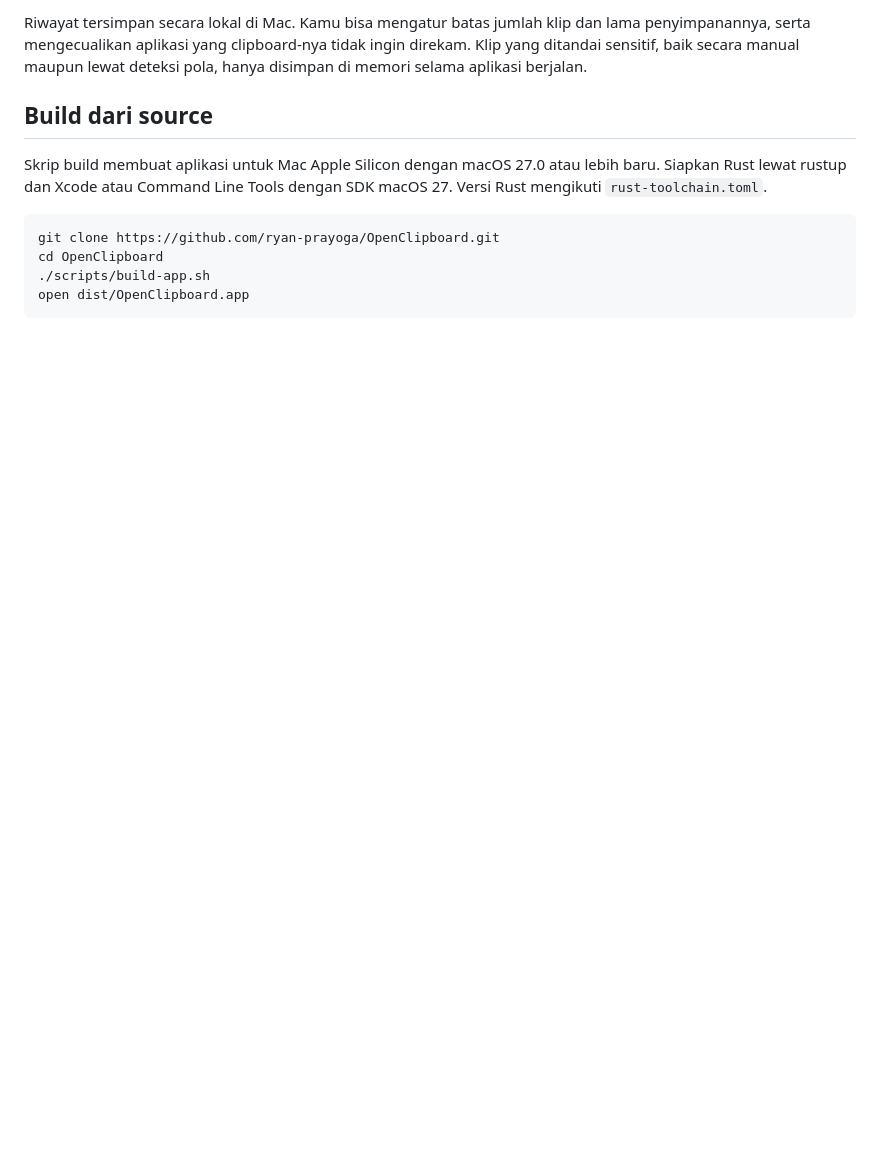
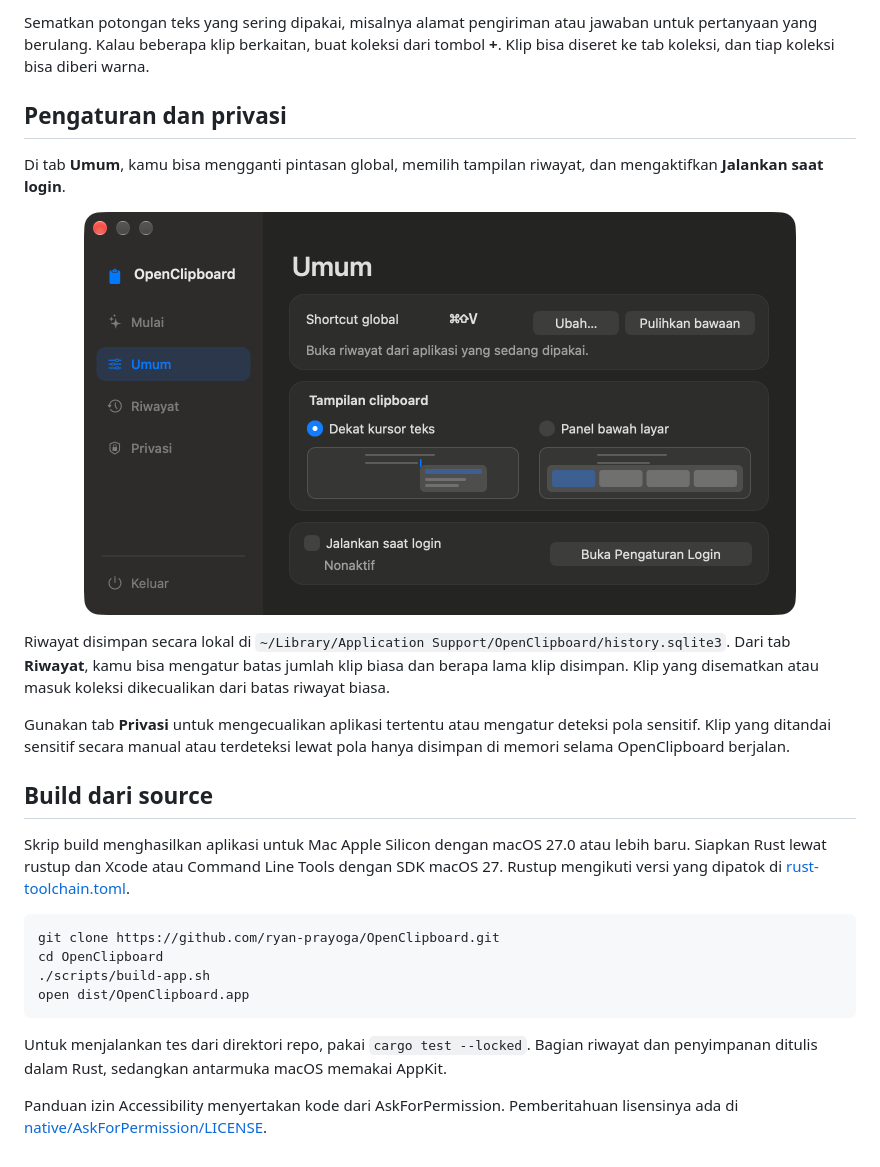
Before and after one commit to ryan-prayoga/OpenClipboard, a Markdown page: README.md, the part around one of its changes. GitHub-like rendering; pictures changed too: docs/screenshots/pengaturan.png (added); blank space fills up the shorter version.

````diff
--- a/README.md
+++ b/README.md
@@ -13,9 +34,21 @@ OpenClipboard menyimpan riwayat clipboard di Mac. Kalau kamu sudah menyalin hal
 
-Riwayat tersimpan secara lokal di Mac. Kamu bisa mengatur batas jumlah klip dan lama penyimpanannya, serta mengecualikan aplikasi yang clipboard-nya tidak ingin direkam. Klip yang ditandai sensitif, baik secara manual maupun lewat deteksi pola, hanya disimpan di memori selama aplikasi berjalan.
+Sematkan potongan teks yang sering dipakai, misalnya alamat pengiriman atau jawaban untuk pertanyaan yang berulang. Kalau beberapa klip berkaitan, buat koleksi dari tombol **+**. Klip bisa diseret ke tab koleksi, dan tiap koleksi bisa diberi warna.
+
+## Pengaturan dan privasi
+
+Di tab **Umum**, kamu bisa mengganti pintasan global, memilih tampilan riwayat, dan mengaktifkan **Jalankan saat login**.
+
+<p align="center">
+  <img src="docs/screenshots/pengaturan.png" alt="Tab Umum dengan pengaturan pintasan, tampilan riwayat, dan jalankan saat login" width="712">
+</p>
+
+Riwayat disimpan secara lokal di `~/Library/Application Support/OpenClipboard/history.sqlite3`. Dari tab **Riwayat**, kamu bisa mengatur batas jumlah klip biasa dan berapa lama klip disimpan. Klip yang disematkan atau masuk koleksi dikecualikan dari batas riwayat biasa.
+
+Gunakan tab **Privasi** untuk mengecualikan aplikasi tertentu atau mengatur deteksi pola sensitif. Klip yang ditandai sensitif secara manual atau terdeteksi lewat pola hanya disimpan di memori selama OpenClipboard berjalan.
 
 ## Build dari source
 
-Skrip build membuat aplikasi untuk Mac Apple Silicon dengan macOS 27.0 atau lebih baru. Siapkan Rust lewat rustup dan Xcode atau Command Line Tools dengan SDK macOS 27. Versi Rust mengikuti `rust-toolchain.toml`.
+Skrip build menghasilkan aplikasi untuk Mac Apple Silicon dengan macOS 27.0 atau lebih baru. Siapkan Rust lewat rustup dan Xcode atau Command Line Tools dengan SDK macOS 27. Rustup mengikuti versi yang dipatok di [rust-toolchain.toml](rust-toolchain.toml).
 
 ```sh
 git clone https://github.com/ryan-prayoga/OpenClipboard.git
@@ -23,3 +56,7 @@ cd OpenClipboard
 ./scripts/build-app.sh
 open dist/OpenClipboard.app
 ```
+
+Untuk menjalankan tes dari direktori repo, pakai `cargo test --locked`. Bagian riwayat dan penyimpanan ditulis dalam Rust, sedangkan antarmuka macOS memakai AppKit.
+
+Panduan izin Accessibility menyertakan kode dari AskForPermission. Pemberitahuan lisensinya ada di [native/AskForPermission/LICENSE](native/AskForPermission/LICENSE).
````
Also changed, not shown: other parts of README.md (+28 -7 lines), docs/screenshots/popup.png (added), docs/screenshots/riwayat.png (added).
